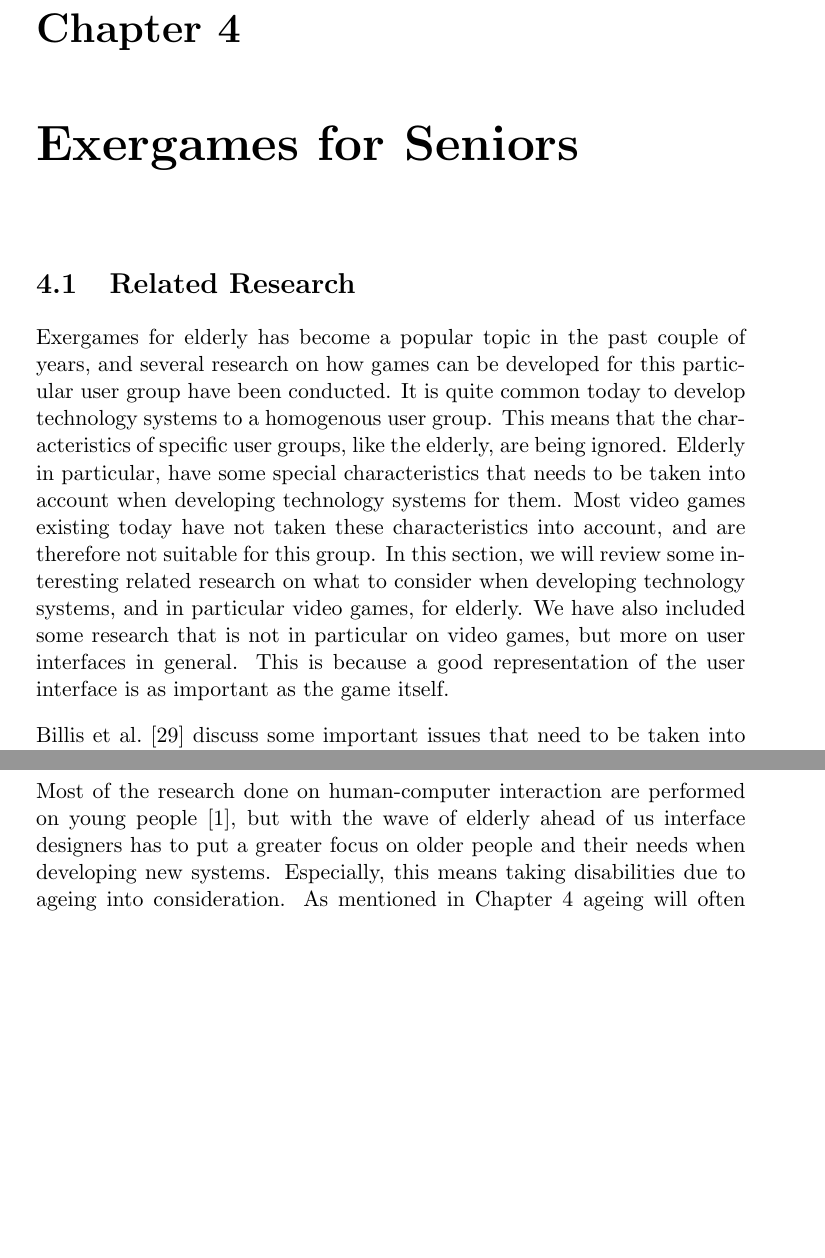
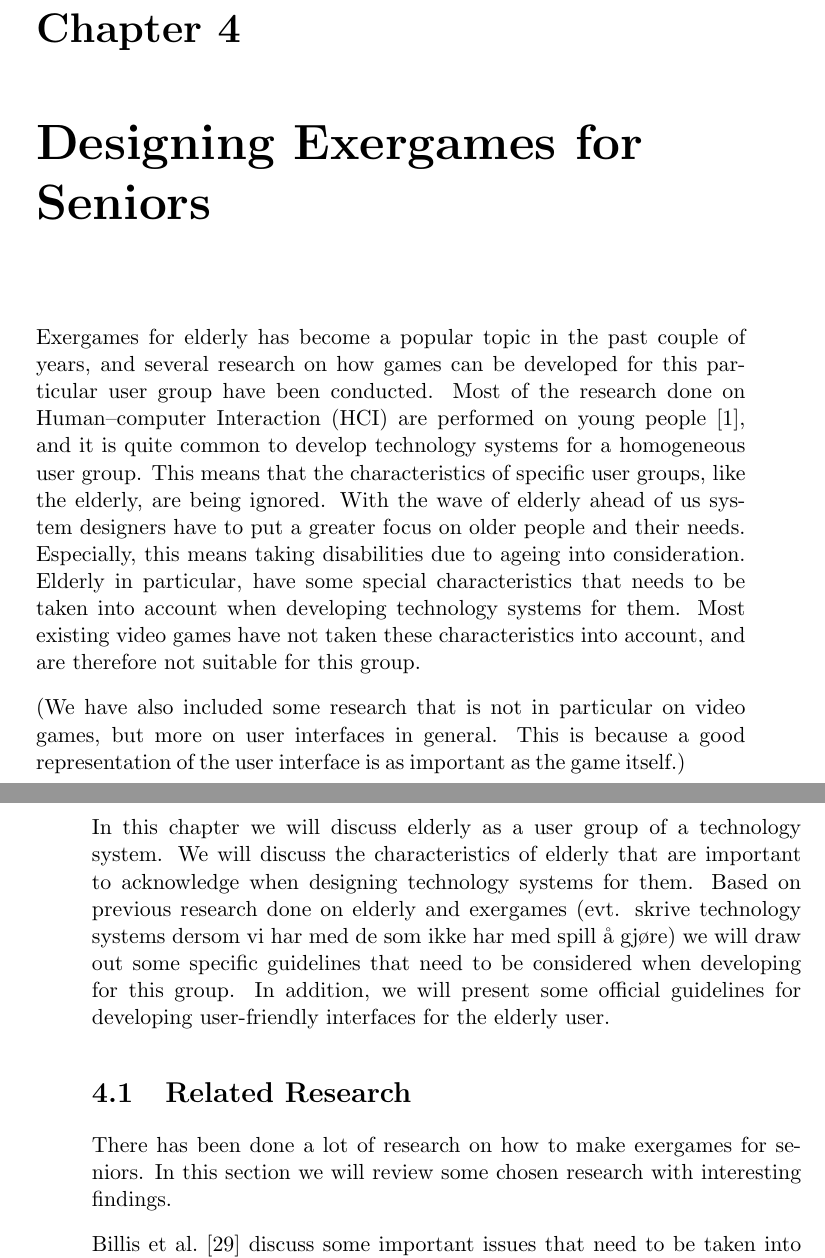
Before and after one commit to mathilwa/Master2013, a LaTeX thesis (report.tex, which reads gamesforelderly.tex): two parts of pages 43 and 53 of 251 before the commit and two parts of pages 43 and 44 of 251 after it, joined at a grey line, cut so that both start at the same text, the shorter picture padded with empty space. Compiled offline with pdfLaTeX.

Commit message:
merga det om eldre sammen

```diff
--- a/gamesforelderly.tex
+++ b/gamesforelderly.tex
@@ -1,8 +1,14 @@
-\chapter{Exergames for Seniors}
+\chapter{Designing Exergames for Seniors}
 \label{chap:exforseniors}
 
+Exergames for elderly has become a popular topic in the past couple of years, and several research on how games can be developed for this particular user group have been conducted. Most of the research done on \ac{hci} are performed on young people \cite{dickinson2007methods}, and it is quite common to develop technology systems for a homogeneous user group. This means that the characteristics of specific user groups, like the elderly, are being ignored. With the wave of elderly ahead of us system designers have to put a greater focus on older people and their needs. Especially, this means taking disabilities due to ageing into consideration. Elderly in particular, have some special characteristics that needs to be taken into account when developing technology systems for them. Most existing video games have not taken these characteristics into account, and are therefore not suitable for this group.
+
+(We have also included some research that is not in particular on video games, but more on user interfaces in general. This is because a good representation of the user interface is as important as the game itself.)
+
+In this chapter we will discuss elderly as a user group of a technology system. We will discuss the characteristics of elderly that are important to acknowledge when designing technology systems for them. Based on previous research done on elderly and exergames (evt. skrive technology systems dersom vi har med de som ikke har med spill å gjøre) we will draw out some specific guidelines that need to be considered when developing for this group. In addition, we will present some official guidelines for developing user-friendly interfaces for the elderly user.
+
 \section{Related Research}
-Exergames for elderly has become a popular topic in the past couple of years, and several research on how games can be developed for this particular user group have been conducted. It is quite common today to develop technology systems to a homogenous user group. This means that the characteristics of specific user groups, like the elderly, are being ignored. Elderly in particular, have some special characteristics that needs to be taken into account when developing technology systems for them. Most video games existing today have not taken these characteristics into account, and are therefore not suitable for this group. In this section, we will review some interesting related research on what to consider when developing technology systems, and in particular video games, for elderly.  We have also included some research that is not in particular on video games, but more on user interfaces in general. This is because a good representation of the user interface is as important as the game itself.
+There has been done a lot of research on how to make exergames for seniors. In this section we will review some chosen research with interesting findings.
 
 Billis et al. \cite{Billis} discuss some important issues that need to be taken into account when developing games for elderly. Elderly often suffer from decline in visual acuity, decreased audition, mobility changes and cognitive functions' decline. In addition, many elderly are not familiar with technology. The writers suggest that it should be possible to customize the game for every players' special needs. Font, size and color should be adjustable, and information should be provided in different multimedia alternatives, like text, voice and images. The objects should be of sufficient size and the elements should not move too fast. The overall interface should be as simple as possible, without the need to remember information given earlier in the gaming process, and it should be given sufficient information and guidance throughout the whole game. Games should also provide motivating messages to encourage the player. The writers also stress the importance of the social factors of the game, and suggest the ability to multiplay. At last, for the players to get interested and engaged in the game, they suggest that the content of the game should match the users' cultural and lifestyle diversity \cite{Billis}.
 
@@ -117,6 +123,6 @@ It is important to remember the limitations related to elderly users. We will no
 \label{sec:designelderly}
 
-Most of the research done on human-computer interaction are performed on young people \cite{dickinson2007methods}, but with the wave of elderly ahead of us interface designers has to put a greater focus on older people and their needs when developing new systems. Especially, this means taking disabilities due to ageing into consideration. As mentioned in Chapter \ref{chap:exforseniors} ageing will often lead to both physical and psychological negative changes, like decline in cognitive skills, visual and auditory acuity, and in balance and physical strength. Many elderly also experience memory loss, and difficulties moving around due to decreased flexibility. When working on interface design, visual decline may be the most important aspect to focus on. Visual decline implies less contrast sensitivity, decrease in peripheral vision, and more dark adoption.
+As listed as characteristics in the previous section ageing will often lead to both physical and psychological negative changes, like decline in cognitive skills, visual and auditory acuity, and in balance and physical strength. Many elderly also experience memory loss, and difficulties moving around due to decreased flexibility. When working on interface design, visual decline may be the most important aspect to focus on. Visual decline implies less contrast sensitivity, decrease in peripheral vision, and more dark adoption.
 
 There exist various examples of guidelines for how to design good and user-friendly interfaces for elderly, or people in general, that are partially sighted or visually impaired. Some of the main guidelines are simple design, large font size, and sharp contrast between background color and font color. The users might have different levels of visual decline, so it is preferable to allow users to change settings themselves \cite{blindeforbundetTekst} \cite{actionforblindpeopleTekst} \cite{w3cTekst}. These design guidelines are provided by various organisations, as e.g. "Blindeforbundet", a Norwegian federation for everyone with poor vision \cite{blindeforbundet}, "Action for blind people", a charity in the UK which provides support to people that are blind or partially sighted \cite{actionforblindpeople}, and "World Wide Web Consortium (W3C)", a community working together to create web standards \cite{w3c}. These web standards are meant to be used as guidelines for making usable interfaces for the general user, regardless of age or disabilities \cite{w3cTekst}. These three organisations are just a few out of several others with focus on making technology accessible for elderly and people with visual disabilities.
 
```
Also changed, not shown: gamesforelderly.tex (16 more changed lines).
